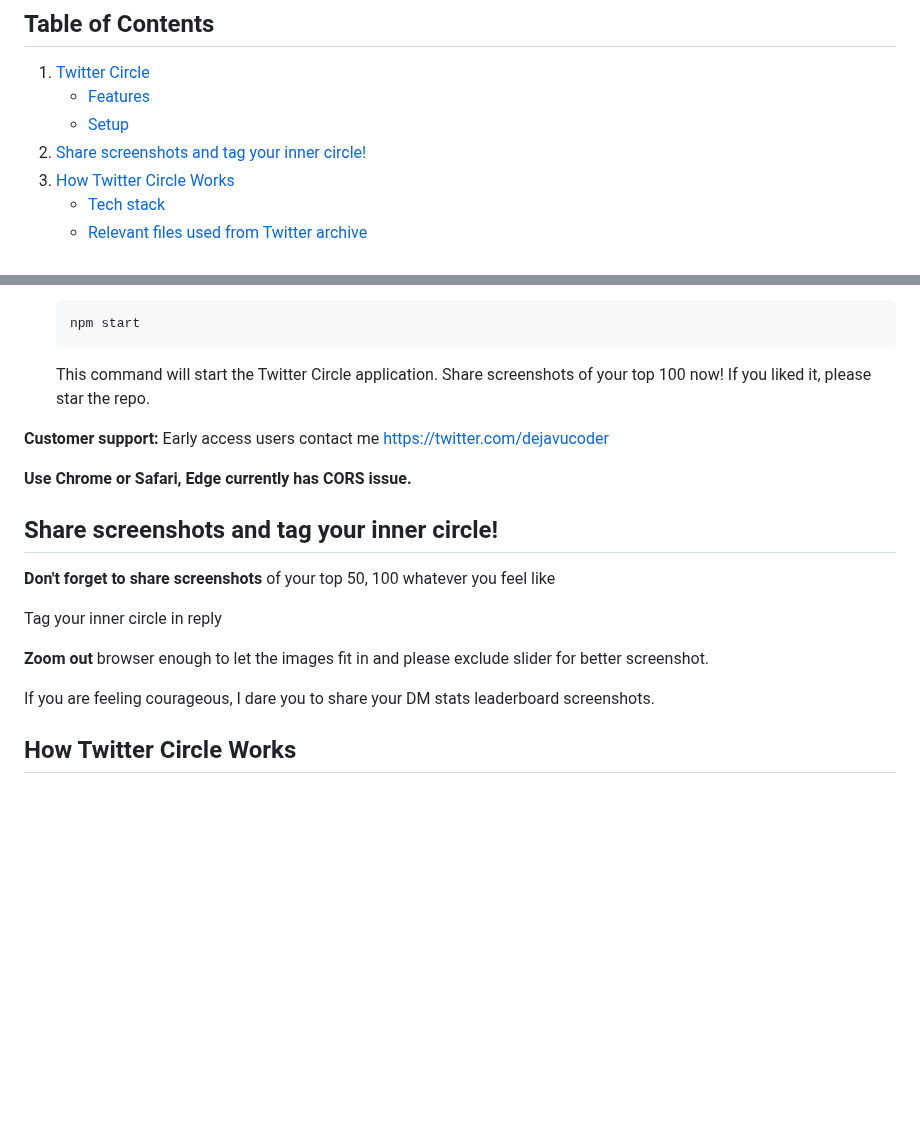
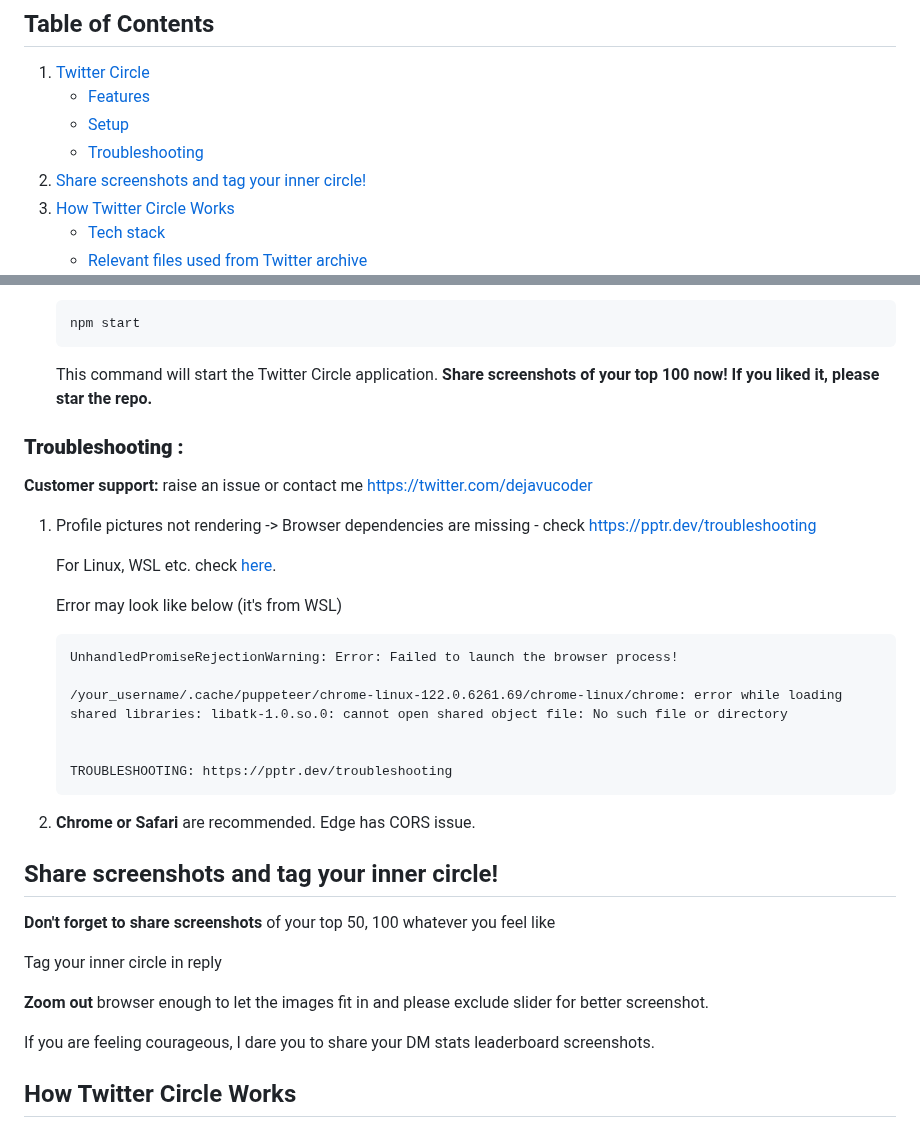
Before and after one commit to sankalp1999/twitter-circle, a Markdown page: README.md, 2 parts joined by grey strips. Rendered like a GitHub page; blank space fills up the shorter version.

Commit message:
add troubleshooting

````diff
--- a/README.md
+++ b/README.md
@@ -18,6 +18,7 @@
 1. [Twitter Circle](#twitter-circle)
    - [Features](#features)
    - [Setup](#setup)
+   - [Troubleshooting](#troubleshooting)
 2. [Share screenshots and tag your inner circle!](#share-screenshots-and-tag-your-inner-circle)
 3. [How Twitter Circle Works](#how-twitter-circle-works)
    - [Tech stack](#tech-stack)
@@ -76,11 +77,32 @@
    npm start
    ```
 
-   This command will start the Twitter Circle application. Share screenshots of your top 100 now! If you liked it, please star the repo.
+   This command will start the Twitter Circle application. **Share screenshots of your top 100 now! If you liked it, please star the repo.**
 
- **Customer support:** Early access users contact me [https://twitter.com/dejavucoder](https://twitter.com/dejavucoder)
 
-**Use Chrome or Safari, Edge currently has CORS issue.**
+
+
+### **Troubleshooting :**
+
+**Customer support:** raise an issue or contact me [https://twitter.com/dejavucoder](https://twitter.com/dejavucoder)
+
+1. Profile pictures not rendering -> Browser dependencies are missing - check https://pptr.dev/troubleshooting
+
+   For Linux, WSL etc. check [here](https://pptr.dev/troubleshooting#running-puppeteer-on-wsl-windows-subsystem-for-linux).
+
+   Error may look like below (it's from WSL)
+
+   ```
+   UnhandledPromiseRejectionWarning: Error: Failed to launch the browser process!
+
+   /your_username/.cache/puppeteer/chrome-linux-122.0.6261.69/chrome-linux/chrome: error while loading shared libraries: libatk-1.0.so.0: cannot open shared object file: No such file or directory
+
+
+   TROUBLESHOOTING: https://pptr.dev/troubleshooting
+   ```
+
+
+2. **Chrome or Safari** are recommended. Edge has CORS issue.
 
 ## Share screenshots and tag your inner circle!
 
@@ -92,6 +114,7 @@ Tag your inner circle in reply
 for better screenshot.
 
 If you are feeling courageous, I dare you to share your DM stats leaderboard screenshots.
+
 
 ## How Twitter Circle Works
 
````
